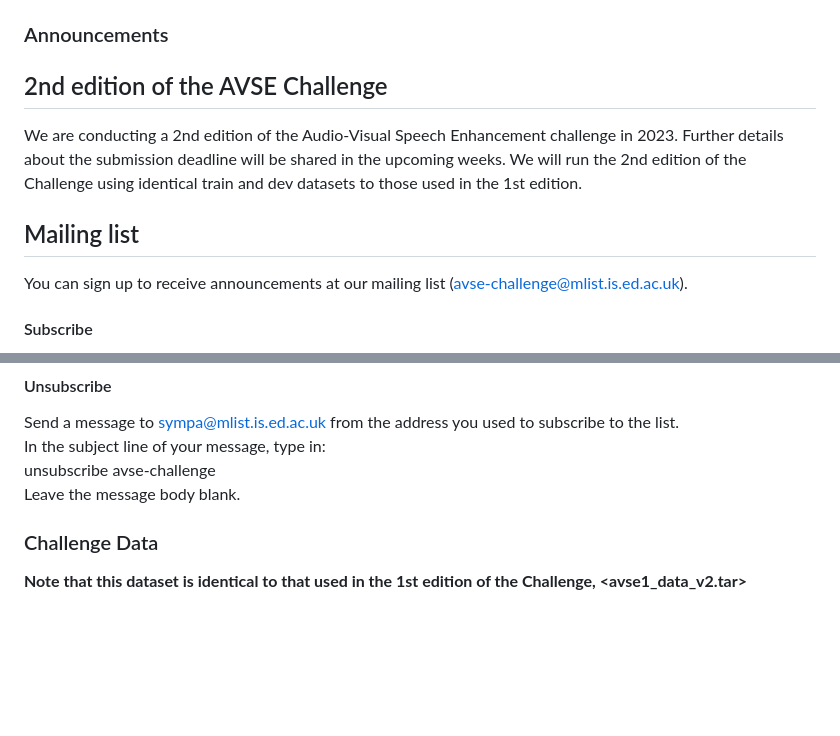
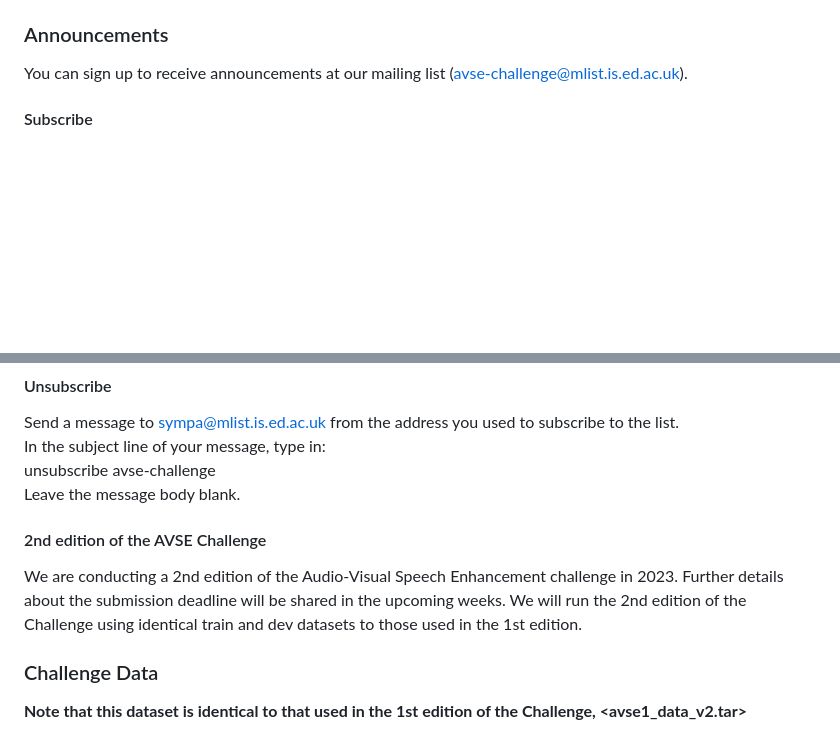
Before and after one commit to MandarGogate/av-challenge-website, a Markdown page: docs.md, 2 parts joined by grey strips. GitHub-like rendering; blank space fills up the shorter version.

Commit message:
Updated info about 2nd AVSE Challenge

```diff
--- a/docs.md
+++ b/docs.md
@@ -13,12 +13,6 @@ The aim of the first Audio-Visual Speech Enhancement (AVSE) Challenge is to brin
 
 ### Announcements
 
-## 2nd edition of the AVSE Challenge
-
-We are conducting a 2nd edition of the Audio-Visual Speech Enhancement challenge in 2023. Further details about the submission deadline will be shared in the upcoming weeks. We will run the 2nd edition of the Challenge using identical train and dev datasets to those used in the 1st edition.
-
-## Mailing list
-
 You can sign up to receive announcements at our mailing list (avse-challenge@mlist.is.ed.ac.uk).
 
 #### Subscribe
@@ -32,6 +26,10 @@ Send a message to sympa@mlist.is.ed.ac.uk from the address you used to subscribe
 In the subject line of your message, type in:
 unsubscribe avse-challenge
 Leave the message body blank.
+
+#### 2nd edition of the AVSE Challenge
+
+We are conducting a 2nd edition of the Audio-Visual Speech Enhancement challenge in 2023. Further details about the submission deadline will be shared in the upcoming weeks. We will run the 2nd edition of the Challenge using identical train and dev datasets to those used in the 1st edition.
 
 ### Challenge Data
 
```
